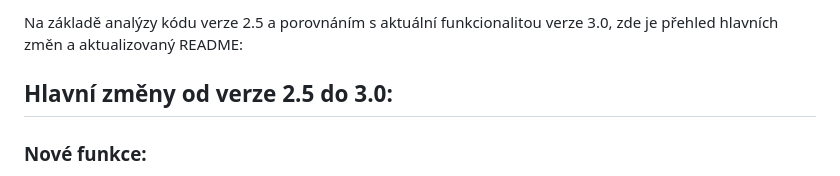
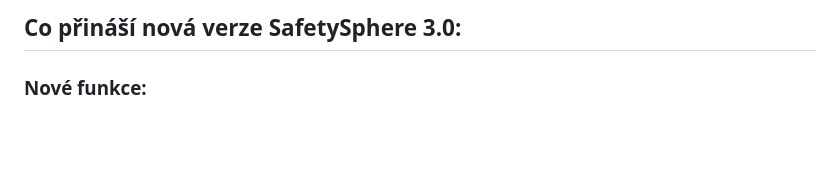
Before and after one commit to clefdevoute/SafetySphere_app, a Markdown page: README.md, the part around the change. Drawn GitHub-style; blank space fills up the shorter version.

```diff
--- a/README.md
+++ b/README.md
@@ -1,6 +1,4 @@
-Na základě analýzy kódu verze 2.5 a porovnáním s aktuální funkcionalitou verze 3.0, zde je přehled hlavních změn a aktualizovaný README:
-
-## Hlavní změny od verze 2.5 do 3.0:
+## Co přináší nová verze SafetySphere 3.0:
 
 ### Nové funkce:
 1. **Nástroj pro kreslení 3D zón (buffer zóny)** - umožňuje vytvářet 3D buffery kolem bodů, linií nebo polygonů
```
